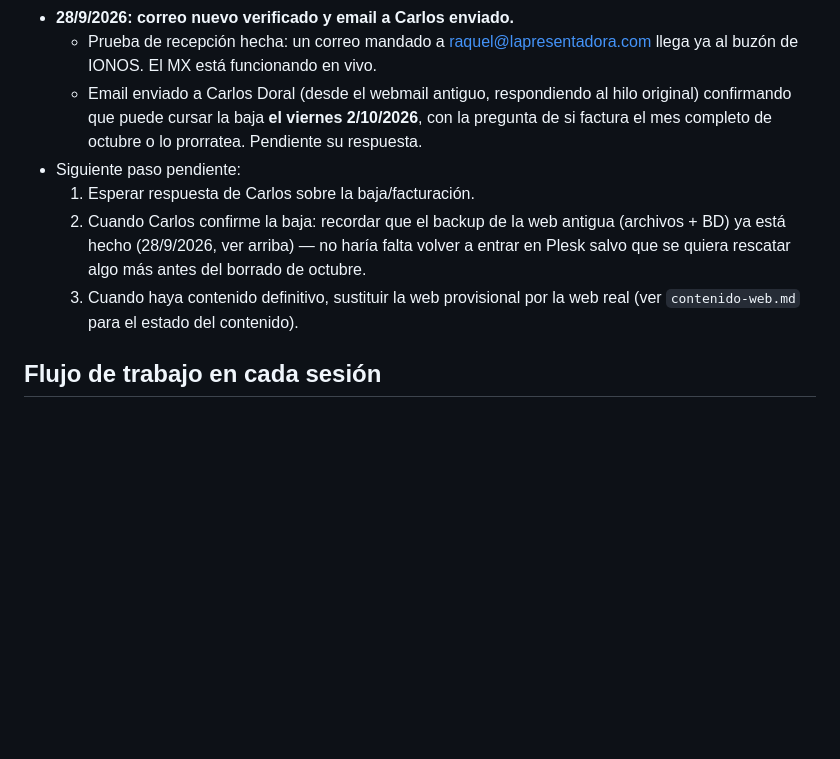
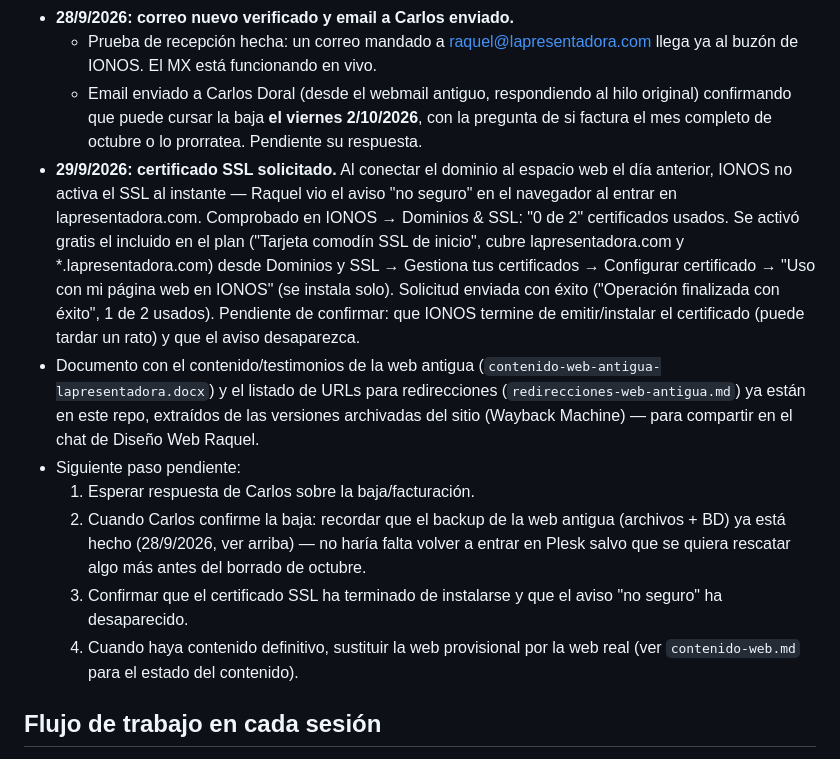
Before and after one commit to sonrake-spec/webLaPresentadora, a Markdown page: CLAUDE.md, the part around the change. Drawn GitHub-style; blank space fills up the shorter version.

Commit message:
SSL solicitado para lapresentadora.com

```diff
--- a/CLAUDE.md
+++ b/CLAUDE.md
@@ -56,12 +56,26 @@ misma carpeta — es la fuente de verdad de esa parte, se actualiza a medida que
   - Email enviado a Carlos Doral (desde el webmail antiguo, respondiendo al hilo original)
     confirmando que puede cursar la baja **el viernes 2/10/2026**, con la pregunta de si factura
     el mes completo de octubre o lo prorratea. Pendiente su respuesta.
+- **29/9/2026: certificado SSL solicitado.** Al conectar el dominio al espacio web el día
+  anterior, IONOS no activa el SSL al instante — Raquel vio el aviso "no seguro" en el navegador
+  al entrar en lapresentadora.com. Comprobado en IONOS → Dominios & SSL: "0 de 2" certificados
+  usados. Se activó gratis el incluido en el plan ("Tarjeta comodín SSL de inicio", cubre
+  lapresentadora.com y *.lapresentadora.com) desde Dominios y SSL → Gestiona tus certificados →
+  Configurar certificado → "Uso con mi página web en IONOS" (se instala solo). Solicitud enviada
+  con éxito ("Operación finalizada con éxito", 1 de 2 usados). Pendiente de confirmar: que IONOS
+  termine de emitir/instalar el certificado (puede tardar un rato) y que el aviso desaparezca.
+- Documento con el contenido/testimonios de la web antigua (`contenido-web-antigua-lapresentadora.docx`)
+  y el listado de URLs para redirecciones (`redirecciones-web-antigua.md`) ya están en este repo,
+  extraídos de las versiones archivadas del sitio (Wayback Machine) — para compartir en el chat
+  de Diseño Web Raquel.
 - Siguiente paso pendiente:
   1. Esperar respuesta de Carlos sobre la baja/facturación.
   2. Cuando Carlos confirme la baja: recordar que el backup de la web antigua (archivos + BD) ya
      está hecho (28/9/2026, ver arriba) — no haría falta volver a entrar en Plesk salvo que se
      quiera rescatar algo más antes del borrado de octubre.
-  3. Cuando haya contenido definitivo, sustituir la web provisional por la web real (ver
+  3. Confirmar que el certificado SSL ha terminado de instalarse y que el aviso "no seguro" ha
+     desaparecido.
+  4. Cuando haya contenido definitivo, sustituir la web provisional por la web real (ver
      `contenido-web.md` para el estado del contenido).
 
 ## Flujo de trabajo en cada sesión
```
